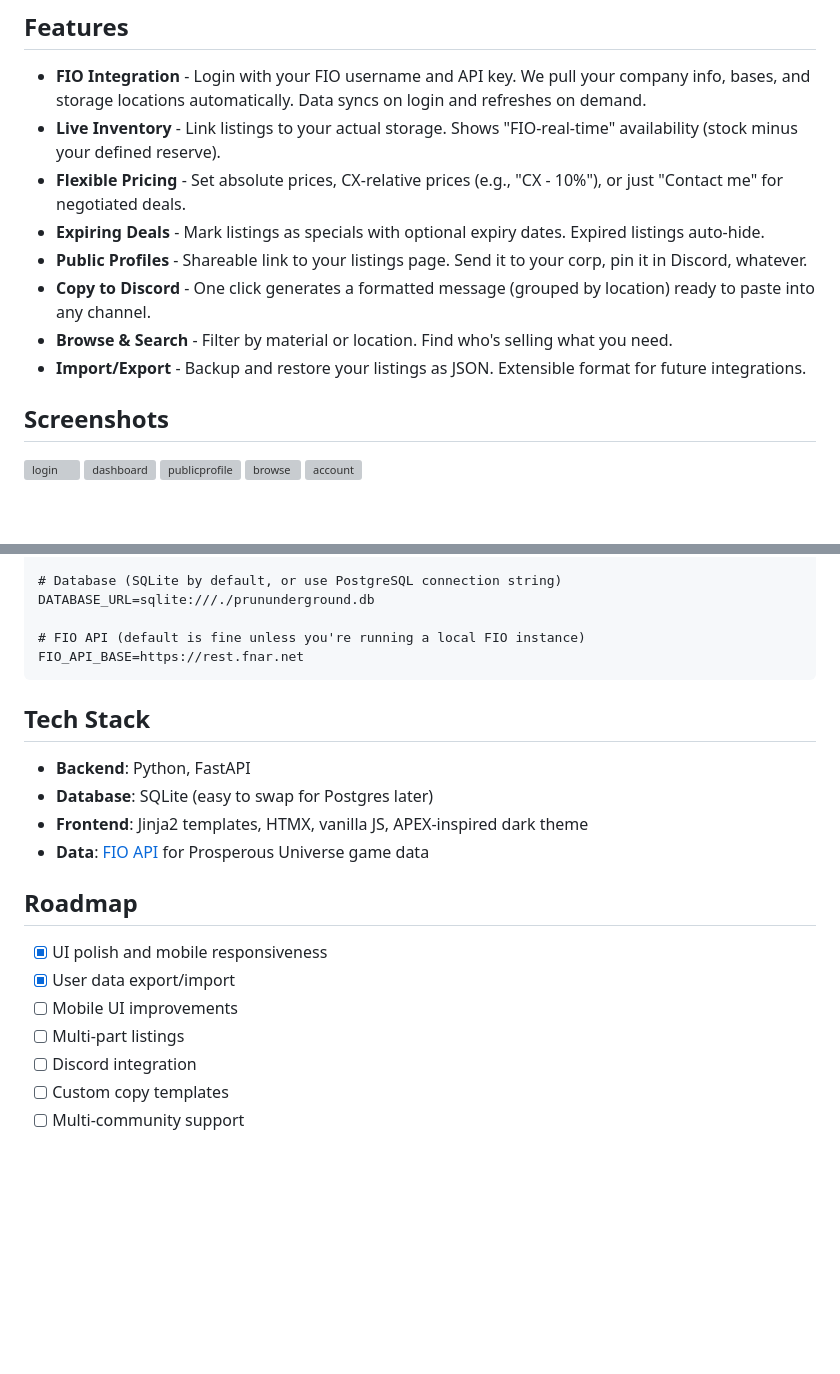
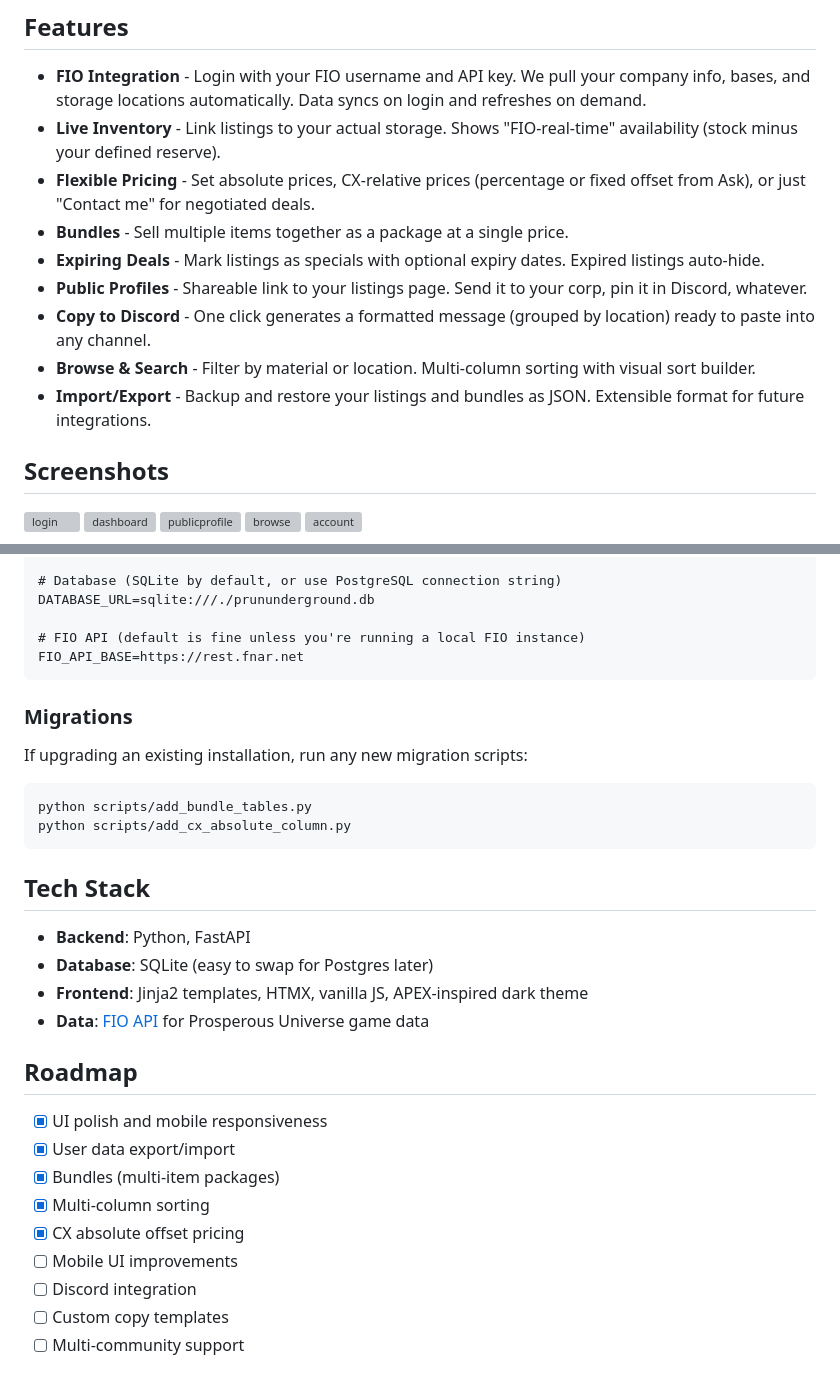
Before and after one commit to Zillatron27/PrUnderground, a Markdown page: README.md, 2 parts joined by grey strips. GitHub-like rendering; blank space fills up the shorter version; grey boxes are pictures that could not be loaded.

Commit message:
Update README for v1.0.2 features
- Add Bundles feature
- Update Flexible Pricing to mention percentage/fixed offset from Ask
- Update Browse & Search to mention multi-column sorting
- Update Import/Export to include bundles
- Add Migrations section for upgrades
- Update Roadmap with completed items

Co-Authored-By: Claude Opus 4.5 <noreply@anthropic.com>

````diff
--- a/README.md
+++ b/README.md
@@ -18,12 +18,13 @@ You *can* run it just for yourself as a personal storefront, but the real value
 
 - **FIO Integration** - Login with your FIO username and API key. We pull your company info, bases, and storage locations automatically. Data syncs on login and refreshes on demand.
 - **Live Inventory** - Link listings to your actual storage. Shows "FIO-real-time" availability (stock minus your defined reserve).
-- **Flexible Pricing** - Set absolute prices, CX-relative prices (e.g., "CX - 10%"), or just "Contact me" for negotiated deals.
+- **Flexible Pricing** - Set absolute prices, CX-relative prices (percentage or fixed offset from Ask), or just "Contact me" for negotiated deals.
+- **Bundles** - Sell multiple items together as a package at a single price.
 - **Expiring Deals** - Mark listings as specials with optional expiry dates. Expired listings auto-hide.
 - **Public Profiles** - Shareable link to your listings page. Send it to your corp, pin it in Discord, whatever.
 - **Copy to Discord** - One click generates a formatted message (grouped by location) ready to paste into any channel.
-- **Browse & Search** - Filter by material or location. Find who's selling what you need.
-- **Import/Export** - Backup and restore your listings as JSON. Extensible format for future integrations.
+- **Browse & Search** - Filter by material or location. Multi-column sorting with visual sort builder.
+- **Import/Export** - Backup and restore your listings and bundles as JSON. Extensible format for future integrations.
 
 ## Screenshots
 <img width="1024" height="768" alt="login" src="https://github.com/user-attachments/assets/ad45758e-068e-4597-b751-8cd1264b6eae" />
@@ -92,6 +93,15 @@ DATABASE_URL=sqlite:///./prununderground.db
 FIO_API_BASE=https://rest.fnar.net
 ```
 
+### Migrations
+
+If upgrading an existing installation, run any new migration scripts:
+
+```bash
+python scripts/add_bundle_tables.py
+python scripts/add_cx_absolute_column.py
+```
+
 ## Tech Stack
 
 - **Backend**: Python, FastAPI
@@ -103,8 +113,10 @@ FIO_API_BASE=https://rest.fnar.net
 
 - [x] UI polish and mobile responsiveness
 - [x] User data export/import
+- [x] Bundles (multi-item packages)
+- [x] Multi-column sorting
+- [x] CX absolute offset pricing
 - [ ] Mobile UI improvements
-- [ ] Multi-part listings
 - [ ] Discord integration
 - [ ] Custom copy templates
 - [ ] Multi-community support
````
